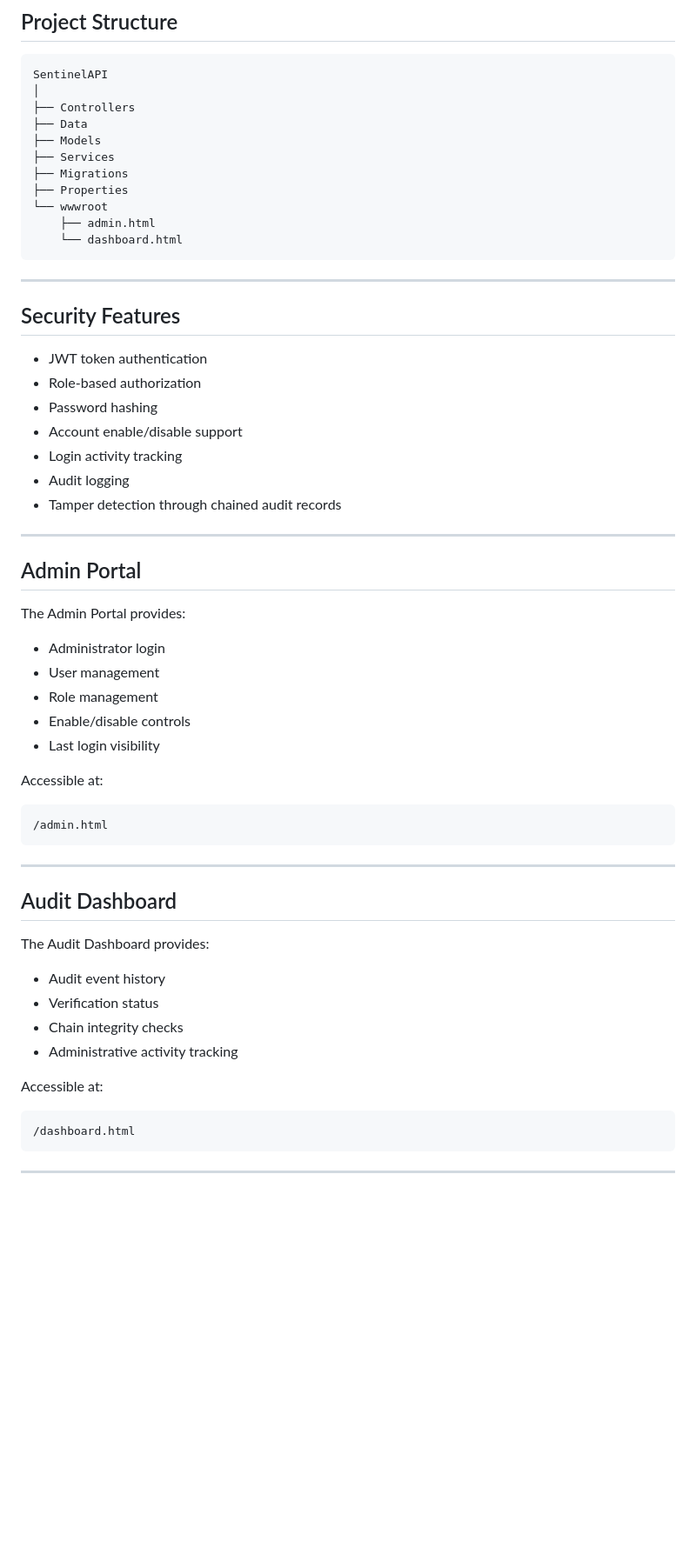
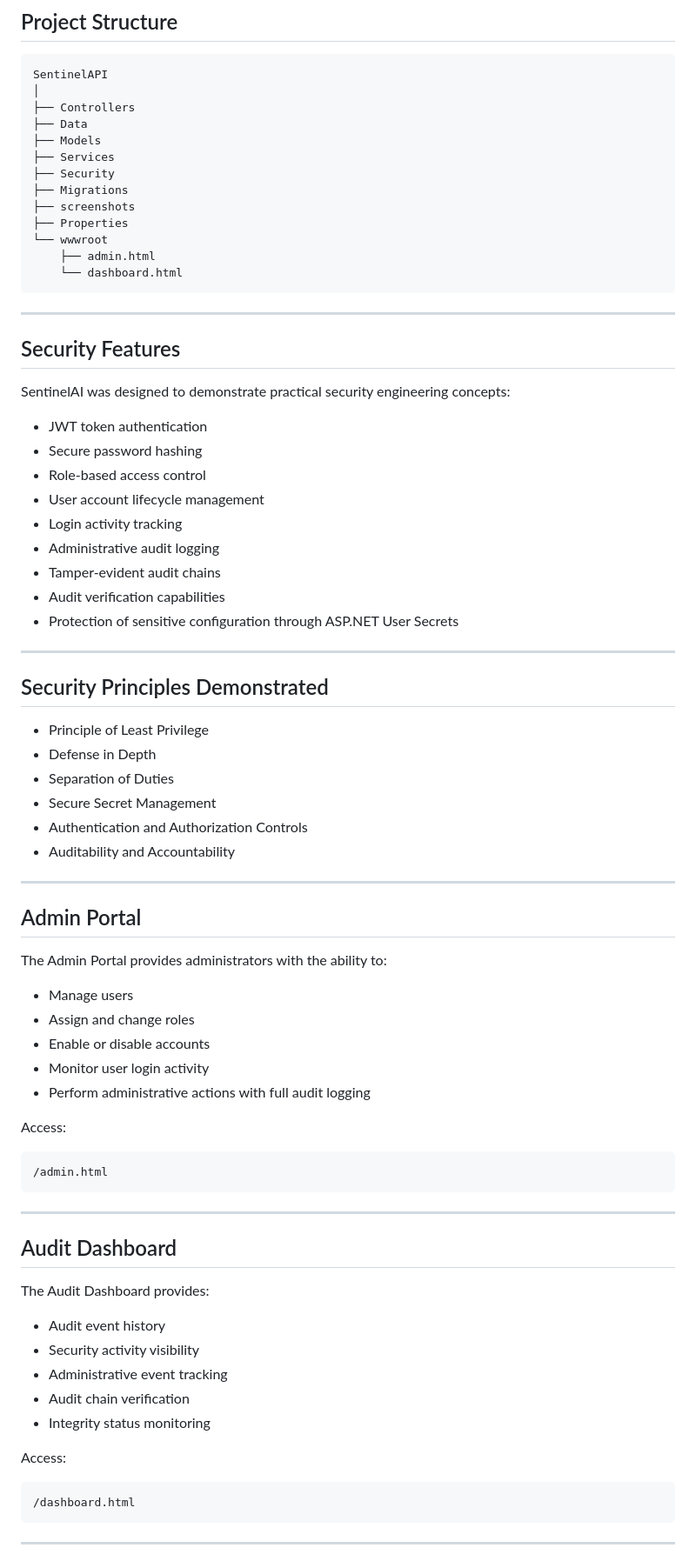
Before and after one commit to kiddandchaos-wq/SentinelAI, a Markdown page: README.md, the part around one of its changes. Shown at 87% size. Rendered like a GitHub page; blank space fills up the shorter version.

````diff
--- a/README.md
+++ b/README.md
@@ -85,7 +110,9 @@ SentinelAPI
 ├── Data
 ├── Models
 ├── Services
+├── Security
 ├── Migrations
+├── screenshots
 ├── Properties
 └── wwwroot
     ├── admin.html
@@ -96,27 +123,42 @@ SentinelAPI
 
 ## Security Features
 
+SentinelAI was designed to demonstrate practical security engineering concepts:
+
 - JWT token authentication
-- Role-based authorization
-- Password hashing
-- Account enable/disable support
+- Secure password hashing
+- Role-based access control
+- User account lifecycle management
 - Login activity tracking
-- Audit logging
-- Tamper detection through chained audit records
+- Administrative audit logging
+- Tamper-evident audit chains
+- Audit verification capabilities
+- Protection of sensitive configuration through ASP.NET User Secrets
+
+---
+
+## Security Principles Demonstrated
+
+- Principle of Least Privilege
+- Defense in Depth
+- Separation of Duties
+- Secure Secret Management
+- Authentication and Authorization Controls
+- Auditability and Accountability
 
 ---
 
 ## Admin Portal
 
-The Admin Portal provides:
+The Admin Portal provides administrators with the ability to:
 
-- Administrator login
-- User management
-- Role management
-- Enable/disable controls
-- Last login visibility
+- Manage users
+- Assign and change roles
+- Enable or disable accounts
+- Monitor user login activity
+- Perform administrative actions with full audit logging
 
-Accessible at:
+Access:
 
 ```text
 /admin.html
@@ -129,11 +171,12 @@ Accessible at:
 The Audit Dashboard provides:
 
 - Audit event history
-- Verification status
-- Chain integrity checks
-- Administrative activity tracking
+- Security activity visibility
+- Administrative event tracking
+- Audit chain verification
+- Integrity status monitoring
 
-Accessible at:
+Access:
 
 ```text
 /dashboard.html
````
Also changed, not shown: other parts of README.md (+110 -34 lines), screenshots/admin-portal.png (added), screenshots/audit-dashboard.png (added), screenshots/login-screen.png (added).
